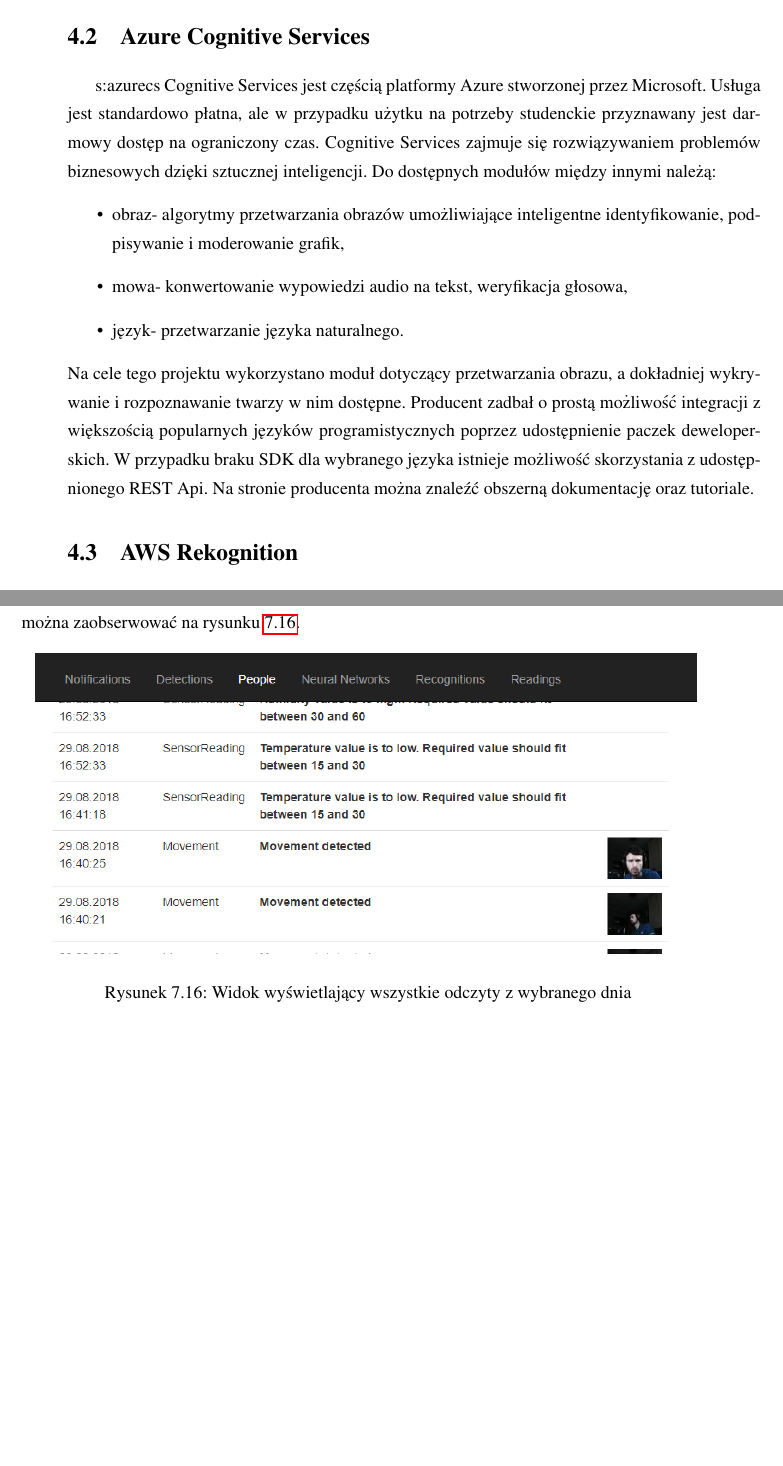
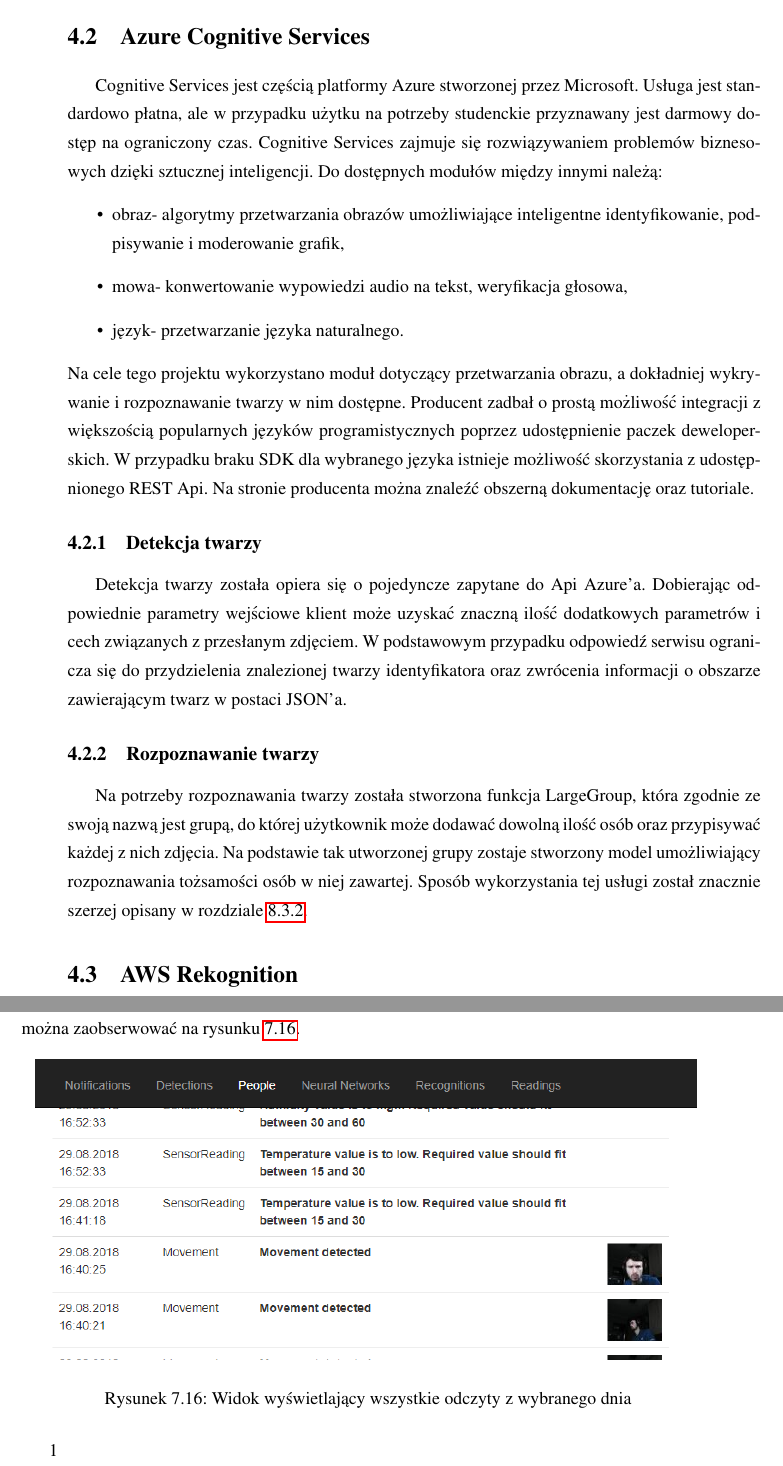
Before and after one commit to szymek325/MasterThesis, a LaTeX thesis (Mateusz_Szymkowiak_Praca_Dyplomowa_Magisterska.tex, which reads sections/przeglad_rozpoznawanie.tex): two parts of pages 21 and 34 of 54, joined at a grey line, cut so that both start at the same text, the shorter picture padded with empty space. Compiled offline with pdfLaTeX.

Commit message:
przeglad recogntiion finished

```diff
--- a/Mateusz_Szymkowiak_Praca_Dyplomowa_Magisterska.tex
+++ b/Mateusz_Szymkowiak_Praca_Dyplomowa_Magisterska.tex
@@ -100,7 +100,7 @@
 \input{sections/aplikacja_webowa.tex}
 
 %%%%%%%%%%%%%%%%%%%%%%%%	Aplikacja konsolowa
-\chapter{Aplikacja konsolowa}
+1\chapter{Aplikacja konsolowa}
 \input{sections/aplikacja_konsolowa.tex}
 
 %%%%%%%%%%%%%%%%%%%%%%%%	Aplikacja konsolowa
--- a/sections/przeglad_rozpoznawanie.tex
+++ b/sections/przeglad_rozpoznawanie.tex
@@ -110,7 +112,7 @@
 Działanie algorytmu polega na podzieleniu obrazu wejściowego na $m$ różnych części i wyznaczenia dla niego wartości LBP jasności pikseli. Następnie dla każdego regionu wyznaczany jest histogram wyliczonych wartości. Tak wyznaczone wartości są konkatenowane do postaci wektora.
 Dla próbki wejściowej zostaje wyznaczony wektor histogramów, który następnie jest porównywany z wektorami obrazów użytych do uczenia sieci. Przewidywana etykieta jest wyznaczana na podstawie etykiety wektora najbliższego sąsiada.
 
-\section{Azure Cognitive Services}{s:azurecs}
+\section{Azure Cognitive Services}\label{azurecs}
 Cognitive Services jest częścią platformy Azure stworzonej przez Microsoft. Usługa jest standardowo płatna, ale w przypadku użytku na potrzeby studenckie przyznawany jest darmowy dostęp na ograniczony czas. Cognitive Services zajmuje się rozwiązywaniem problemów biznesowych dzięki sztucznej inteligencji. Do dostępnych modułów między innymi należą:
 \begin{itemize}
 \item obraz- algorytmy przetwarzania obrazów umożliwiające inteligentne identyfikowanie, podpisywanie i moderowanie grafik,
@@ -119,5 +121,11 @@
 \end{itemize}
 Na cele tego projektu wykorzystano moduł dotyczący przetwarzania obrazu, a dokładniej wykrywanie i rozpoznawanie twarzy w nim dostępne. Producent zadbał o prostą możliwość integracji z większością popularnych języków programistycznych poprzez udostępnienie paczek deweloperskich. W przypadku braku SDK dla wybranego języka istnieje możliwość skorzystania z udostępnionego REST Api. Na stronie producenta można znaleźć obszerną dokumentację oraz tutoriale.
 
+\subsection{Detekcja twarzy}
+Detekcja twarzy została opiera się o pojedyncze zapytane do Api Azure'a. Dobierając odpowiednie parametry wejściowe klient może uzyskać znaczną ilość dodatkowych parametrów i cech związanych z przesłanym zdjęciem. W podstawowym przypadku odpowiedź serwisu ogranicza się do przydzielenia znalezionej twarzy identyfikatora oraz zwrócenia informacji o obszarze zawierającym twarz w postaci JSON'a.
+
+\subsection{Rozpoznawanie twarzy}
+Na potrzeby rozpoznawania twarzy została stworzona funkcja LargeGroup, która zgodnie ze swoją nazwą jest grupą, do której użytkownik może dodawać dowolną ilość osób oraz przypisywać każdej z nich zdjęcia. Na podstawie tak utworzonej grupy zostaje stworzony model umożliwiający rozpoznawania tożsamości osób w niej zawartej. Sposób wykorzystania tej usługi został znacznie szerzej opisany w rozdziale \ref{trenowanie_azure}.
+
 \section{AWS Rekognition}
 Usługa Rekognition jest odpowiednikiem Azure Cognitive Services ograniczonym do rozwiązań związanych z przetwarzaniem obrazu i video. Do wielu dostępnych funkcji należy analiza obrazu, detekcja twarzy i tekstu, porównywanie oraz rozpoznawanie twarzy. Dla wybranych języków programistycznych udostępniono SDK oraz obszerną dokumentację z licznymi przykładami kodu.
```
Also changed, not shown: Mateusz_Szymkowiak_Praca_Dyplomowa_Magisterska.pdf, sections/przeglad_rozpoznawanie.tex (4 more changed lines).
